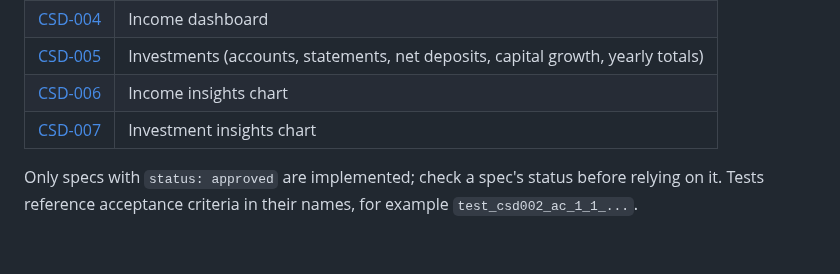
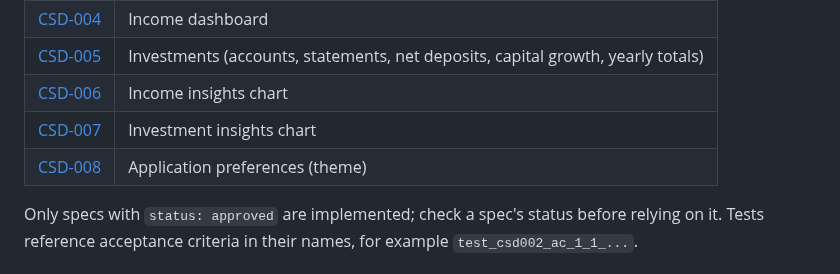
Before and after one commit to BardoelT/personal-finance, a Markdown page: README.md, the part around the change. Rendered like a GitHub page; blank space fills up the shorter version.

```diff
--- a/README.md
+++ b/README.md
@@ -103,6 +103,7 @@ Behaviour is defined in Capability Specification Documents in [`docs/csd/`](docs
 | [CSD-005](docs/csd/CSD-005-investments.md) | Investments (accounts, statements, net deposits, capital growth, yearly totals) |
 | [CSD-006](docs/csd/CSD-006-income-insights.md) | Income insights chart |
 | [CSD-007](docs/csd/CSD-007-investment-insights.md) | Investment insights chart |
+| [CSD-008](docs/csd/CSD-008-application-preferences.md) | Application preferences (theme) |
 
 Only specs with `status: approved` are implemented; check a spec's status before relying on it. Tests reference acceptance criteria in their names, for example `test_csd002_ac_1_1_...`.
 
```
Also changed, not shown: docs/csd/CSD-008-application-preferences.md (added, +294 -0 lines).
